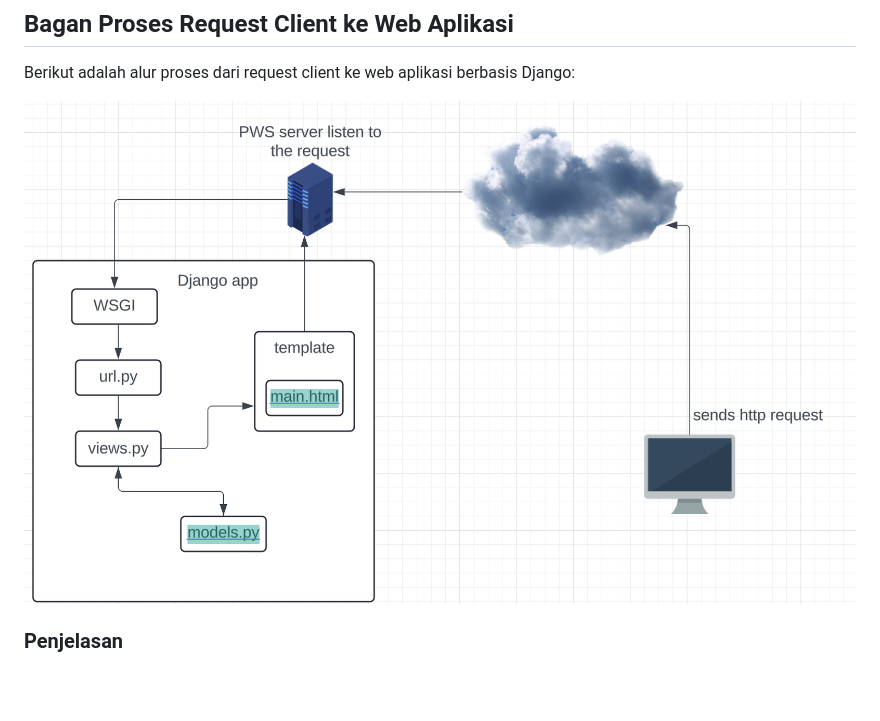
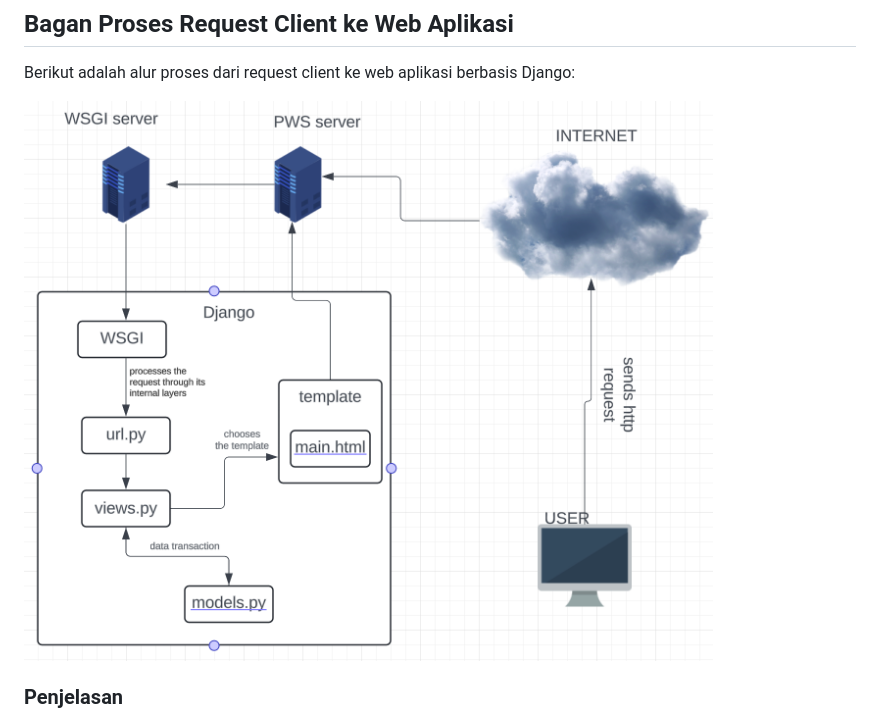
Before and after one commit to AdamCS-code/kanade_record_store, a Markdown page: README.md, the part around the change. Drawn GitHub-style; pictures changed too: image-1.png (added), image.png (deleted); blank space fills up the shorter version.

Commit message:
change picture

```diff
--- a/README.md
+++ b/README.md
@@ -96,7 +96,7 @@ Aplikasi sekarang bisa diakses melalui URL:
 
 Berikut adalah alur proses dari request client ke web aplikasi berbasis Django:
 
-![Bagan Proses](image.png)
+![alt text](image-1.png)
 
 ### Penjelasan
 1. Ketika user mengirimkan HTTP request ke server PWS, request tersebut diteruskan ke WSGI server.
```
